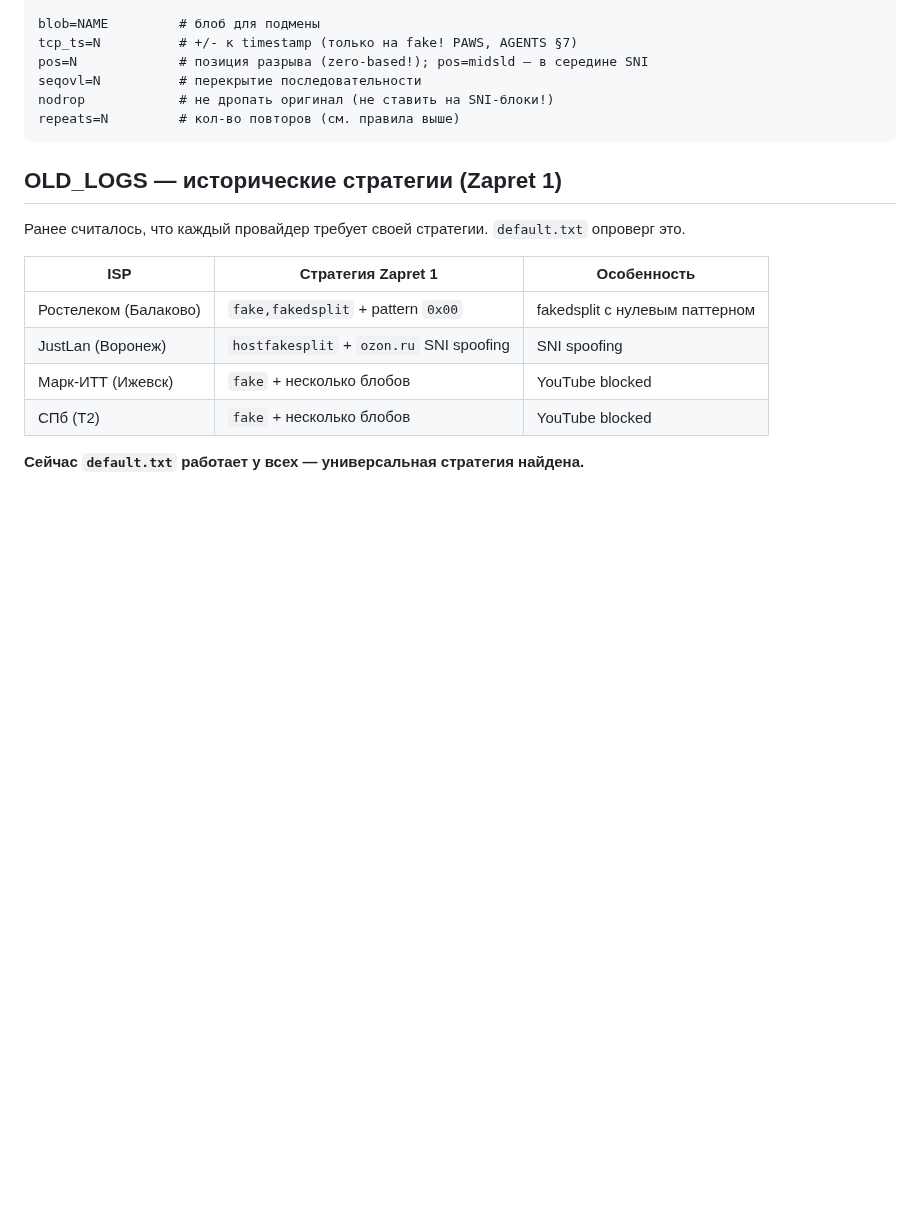
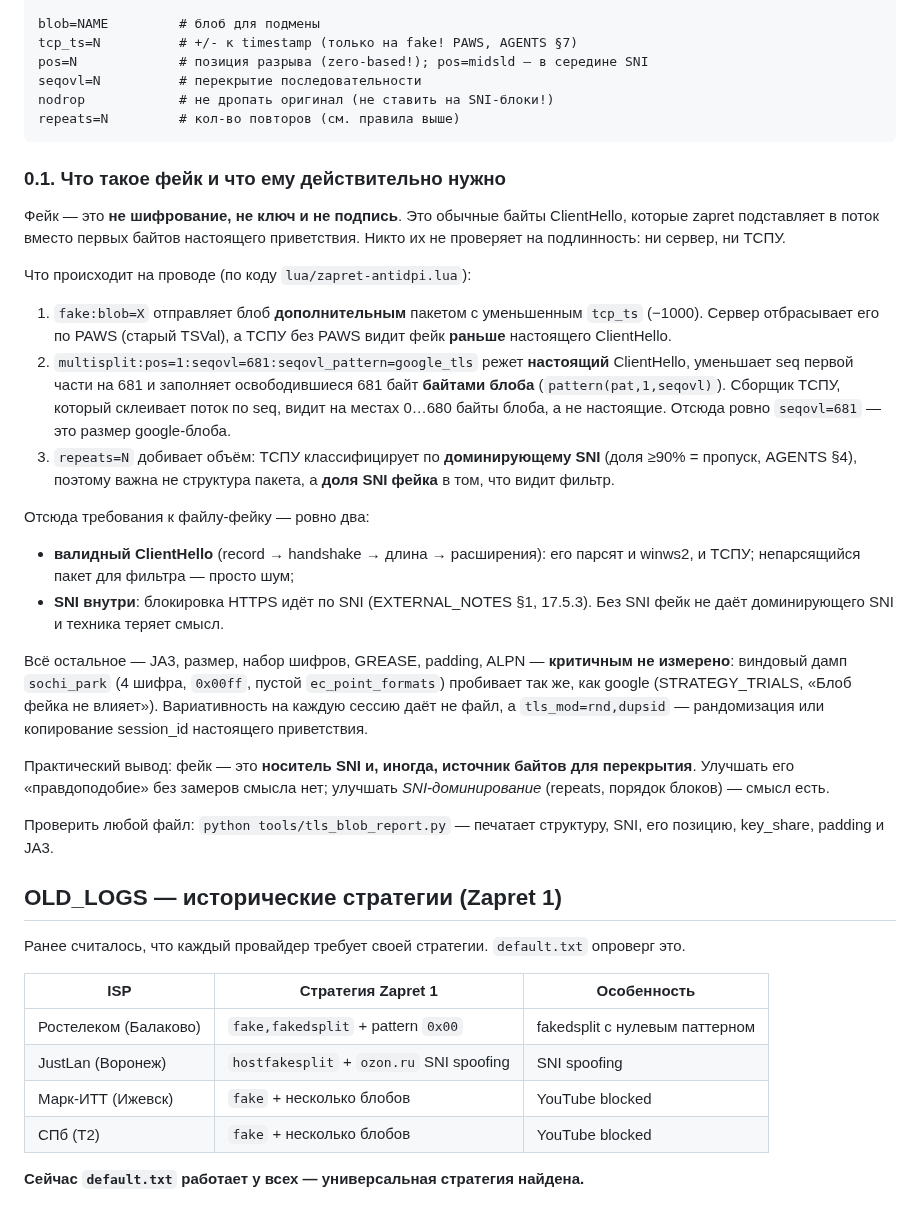
Before and after one commit to TheFirstNoob/Zapret-2-GUI, a Markdown page: AI_DOCS/STRATEGY_GUIDE.md, the part around the change. Drawn GitHub-style; blank space fills up the shorter version.

Commit message:
docs: what a fake actually has to be - SNI carrier, not a fingerprint
Question that prompted this: the thread's fakes are ~1900 B, ours ~250 B, and
is that fingerprint load-bearing or noise? Answered from the code and the
project's own notes rather than from guesswork.

The fake is not encryption, not a key and not a signature. Nobody verifies it.
Reading lua/zapret-antidpi.lua alongside AGENTS.md §4 and EXTERNAL_NOTES §1:

- fake:blob=X sends the blob as an extra packet with tcp_ts=-1000. The server
  drops it on PAWS; the DPI, which has no PAWS, sees the fake before the real
  ClientHello.
- multisplit:seqovl=681:seqovl_pattern=google_tls cuts the real ClientHello,
  shifts the first part's seq back by 681 and fills those 681 bytes with the
  blob's own bytes (pattern(pat,1,seqovl)). The DPI reassembles by seq and thus
  sees blob bytes where the real SNI would be. 681 is exactly the google blob's
  size - that is why the number is that number.
- repeats=N supplies volume: the TSPU classifies by dominant SNI, >=90% share
  passes. So what matters is the fake's share of the SNI the filter sees, not
  the structure of any packet.

Two hard requirements on the file, both in AGENTS.md §"критичные правила" now:
a valid ClientHello (winws2 and the DPI both parse it) and an SNI inside it
(HTTPS blocking is SNI-based, and without an SNI there is no dominant SNI to
dominate). Everything else - JA3, size, ciphers, GREASE, padding, ALPN - is
unmeasured and so far indistinguishable: sochi_park, a Windows dump, passes the
same as google. Per-session variety comes from tls_mod=rnd,dupsid, not from the
file. Size matters only when a blob is used as seqovl_pattern, where exactly N
bytes are taken from its start.

STRATEGY_GUIDE gains §0.1 with the full mechanism, so the next person asking
"what makes a good fake" reads the answer instead of re-deriving it from blob
sizes.

````diff
--- a/AI_DOCS/STRATEGY_GUIDE.md
+++ b/AI_DOCS/STRATEGY_GUIDE.md
@@ -104,6 +104,46 @@ nodrop            # не дропать оригинал (не ставить н
 repeats=N         # кол-во повторов (см. правила выше)
 ```
 
+### 0.1. Что такое фейк и что ему действительно нужно
+
+Фейк — это **не шифрование, не ключ и не подпись**. Это обычные байты ClientHello,
+которые zapret подставляет в поток вместо первых байтов настоящего приветствия.
+Никто их не проверяет на подлинность: ни сервер, ни ТСПУ.
+
+Что происходит на проводе (по коду `lua/zapret-antidpi.lua`):
+
+1. `fake:blob=X` отправляет блоб **дополнительным** пакетом с уменьшенным
+   `tcp_ts` (−1000). Сервер отбрасывает его по PAWS (старый TSVal), а ТСПУ без
+   PAWS видит фейк **раньше** настоящего ClientHello.
+2. `multisplit:pos=1:seqovl=681:seqovl_pattern=google_tls` режет **настоящий**
+   ClientHello, уменьшает seq первой части на 681 и заполняет освободившиеся
+   681 байт **байтами блоба** (`pattern(pat,1,seqovl)`). Сборщик ТСПУ, который
+   склеивает поток по seq, видит на местах 0…680 байты блоба, а не настоящие.
+   Отсюда ровно `seqovl=681` — это размер google-блоба.
+3. `repeats=N` добивает объём: ТСПУ классифицирует по **доминирующему SNI**
+   (доля ≥90% = пропуск, AGENTS §4), поэтому важна не структура пакета, а
+   **доля SNI фейка** в том, что видит фильтр.
+
+Отсюда требования к файлу-фейку — ровно два:
+
+- **валидный ClientHello** (record → handshake → длина → расширения): его
+  парсят и winws2, и ТСПУ; непарсящийся пакет для фильтра — просто шум;
+- **SNI внутри**: блокировка HTTPS идёт по SNI (EXTERNAL_NOTES §1, 17.5.3).
+  Без SNI фейк не даёт доминирующего SNI и техника теряет смысл.
+
+Всё остальное — JA3, размер, набор шифров, GREASE, padding, ALPN — **критичным
+не измерено**: виндовый дамп `sochi_park` (4 шифра, `0x00ff`, пустой
+`ec_point_formats`) пробивает так же, как google (STRATEGY_TRIALS, «Блоб фейка
+не влияет»). Вариативность на каждую сессию даёт не файл, а `tls_mod=rnd,dupsid`
+— рандомизация или копирование session_id настоящего приветствия.
+
+Практический вывод: фейк — это **носитель SNI и, иногда, источник байтов для
+перекрытия**. Улучшать его «правдоподобие» без замеров смысла нет; улучшать
+*SNI-доминирование* (repeats, порядок блоков) — смысл есть.
+
+Проверить любой файл: `python tools/tls_blob_report.py` — печатает структуру,
+SNI, его позицию, key_share, padding и JA3.
+
 ## OLD_LOGS — исторические стратегии (Zapret 1)
 
 Ранее считалось, что каждый провайдер требует своей стратегии. `default.txt` опроверг это.
````
Also changed, not shown: AI_DOCS/AGENTS.md (+10 -0 lines).
